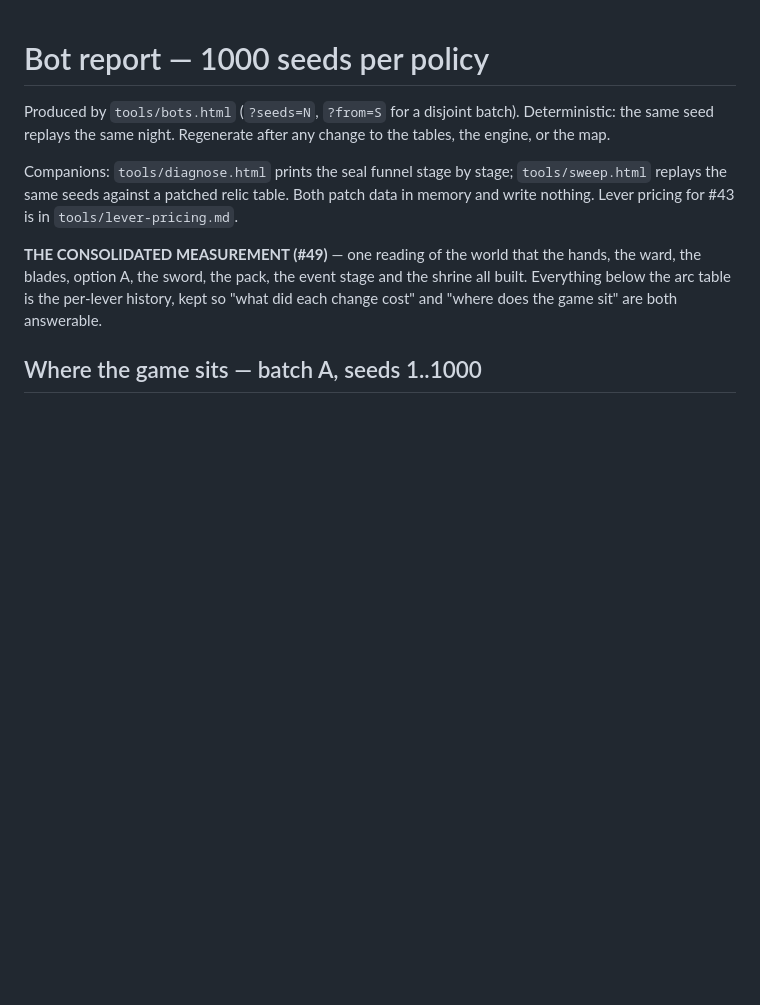
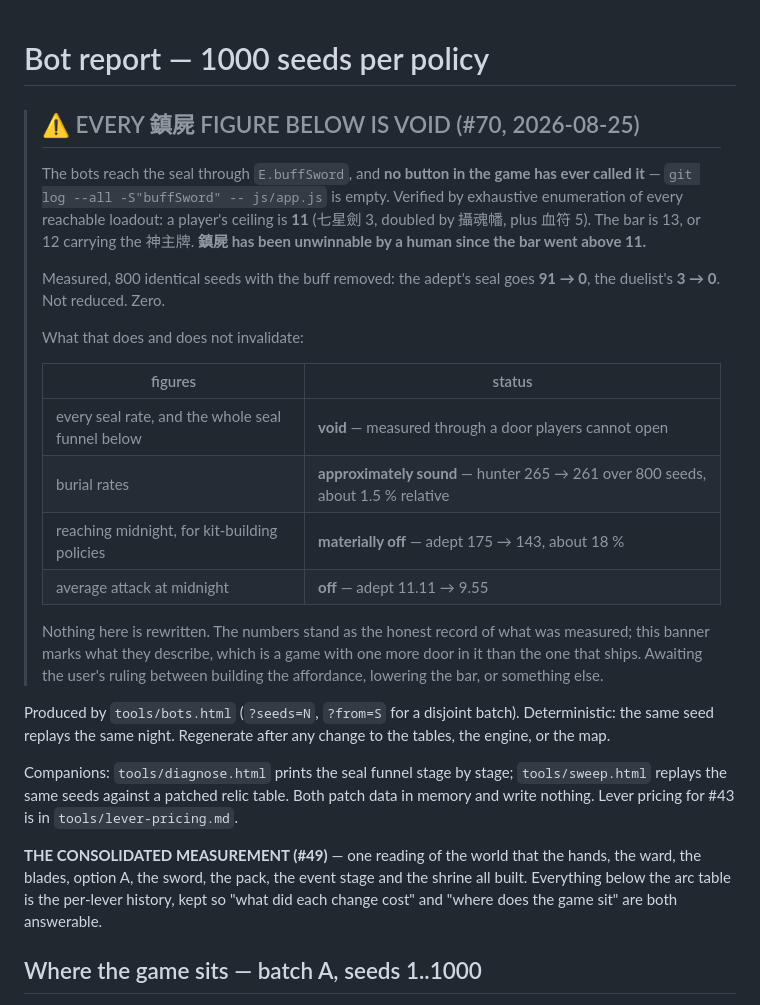
Before and after one commit to csiesheep/jiangshi_in_the_pocket, a Markdown page: tools/bots-report.md, the part around the change. Drawn GitHub-style; blank space fills up the shorter version.

Commit message:
Mark every seal figure void until the door exists (#70)
The bots reach 鎮屍 through E.buffSword. No button in the game has ever
called it: git log --all -S"buffSword" -- js/app.js returns nothing, on
any branch, in any commit. FE found the same thing from the rulebook side
and #68 already stripped the false promise off the item card; what nobody
did was carry the fact through to the number.

A player's ceiling, by exhaustive enumeration of every reachable loadout
rather than by arithmetic: 11. 七星劍 3, doubled by 攝魂幡, plus 血符 5.
The bar is 13, or 12 carrying his name. So 鎮屍 has been unwinnable by a
human since option A took the bar above 11, and every seal number this
project has discussed was measured through a door players cannot open.

Measured rather than assumed, 800 identical seeds with the buff removed:
adept seal 91 -> 0, duelist 3 -> 0. Zero, not merely lower.

The banner also says what is NOT invalidated, because "a week of
measurements is void" would be its own inaccuracy: burial holds to about
1.5 % (hunter 265 -> 261), while reaching midnight moves about 18 % for
kit-building policies (adept 175 -> 143) — the buff was buying survival
all night, not only the last exchange, since combatDamage is n - attack.

Numbers are not rewritten, only marked. They are the honest record of what
was measured; the banner says what they describe, which is a game with one
more door than the one that ships.

No fix here. The user rules between building the affordance, lowering the
bar, or something else.

Co-Authored-By: Claude Opus 5 <noreply@anthropic.com>

```diff
--- a/tools/bots-report.md
+++ b/tools/bots-report.md
@@ -1,4 +1,30 @@
 # Bot report — 1000 seeds per policy
+
+> ## ⚠ EVERY 鎮屍 FIGURE BELOW IS VOID (#70, 2026-08-25)
+>
+> The bots reach the seal through `E.buffSword`, and **no button in the game
+> has ever called it** — `git log --all -S"buffSword" -- js/app.js` is empty.
+> Verified by exhaustive enumeration of every reachable loadout: a player's
+> ceiling is **11** (七星劍 3, doubled by 攝魂幡, plus 血符 5). The bar is 13,
+> or 12 carrying the 神主牌. **鎮屍 has been unwinnable by a human since the bar
+> went above 11.**
+>
+> Measured, 800 identical seeds with the buff removed: the adept's seal goes
+> **91 → 0**, the duelist's **3 → 0**. Not reduced. Zero.
+>
+> What that does and does not invalidate:
+>
+> | figures | status |
+> |---|---|
+> | every seal rate, and the whole seal funnel below | **void** — measured through a door players cannot open |
+> | burial rates | **approximately sound** — hunter 265 → 261 over 800 seeds, about 1.5 % relative |
+> | reaching midnight, for kit-building policies | **materially off** — adept 175 → 143, about 18 % |
+> | average attack at midnight | **off** — adept 11.11 → 9.55 |
+>
+> Nothing here is rewritten. The numbers stand as the honest record of what was
+> measured; this banner marks what they describe, which is a game with one more
+> door in it than the one that ships. Awaiting the user's ruling between
+> building the affordance, lowering the bar, or something else.
 
 Produced by `tools/bots.html` (`?seeds=N`, `?from=S` for a disjoint batch).
 Deterministic: the same seed replays the same night. Regenerate after any change
```
